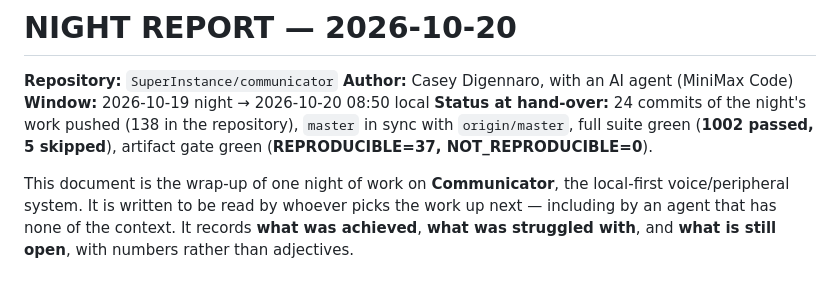
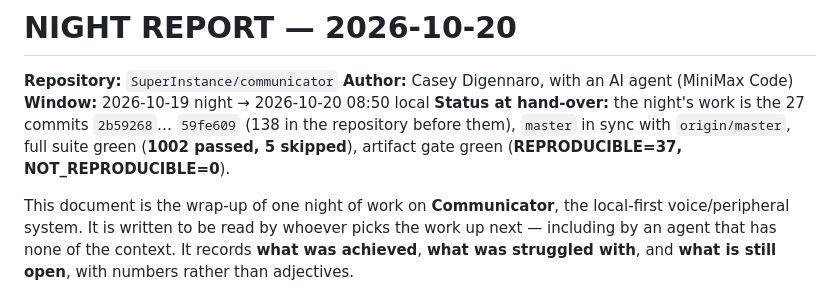
Before and after one commit to SuperInstance/communicator, a Markdown page: docs/research/NIGHT-REPORT-2026-10-20.md, the part around the change. Drawn GitHub-style.

```diff
--- a/docs/research/NIGHT-REPORT-2026-10-20.md
+++ b/docs/research/NIGHT-REPORT-2026-10-20.md
@@ -3,10 +3,10 @@
 **Repository:** `SuperInstance/communicator`
 **Author:** Casey Digennaro, with an AI agent (MiniMax Code)
 **Window:** 2026-10-19 night → 2026-10-20 08:50 local
-**Status at hand-over:** 24 commits of the night's work pushed (138 in the
-repository), `master` in sync with `origin/master`, full suite green
-(**1002 passed, 5 skipped**), artifact gate green
-(**REPRODUCIBLE=37, NOT_REPRODUCIBLE=0**).
+**Status at hand-over:** the night's work is the 27 commits `2b59268`…
+`59fe609` (138 in the repository before them), `master` in sync with
+`origin/master`, full suite green (**1002 passed, 5 skipped**), artifact
+gate green (**REPRODUCIBLE=37, NOT_REPRODUCIBLE=0**).
 
 This document is the wrap-up of one night of work on **Communicator**, the
 local-first voice/peripheral system. It is written to be read by whoever
```
Also changed, not shown: PROGRESS.md (+53 -0 lines), docs/research/NEXT-SESSION-BRIEF.md (+1 -1 lines).
